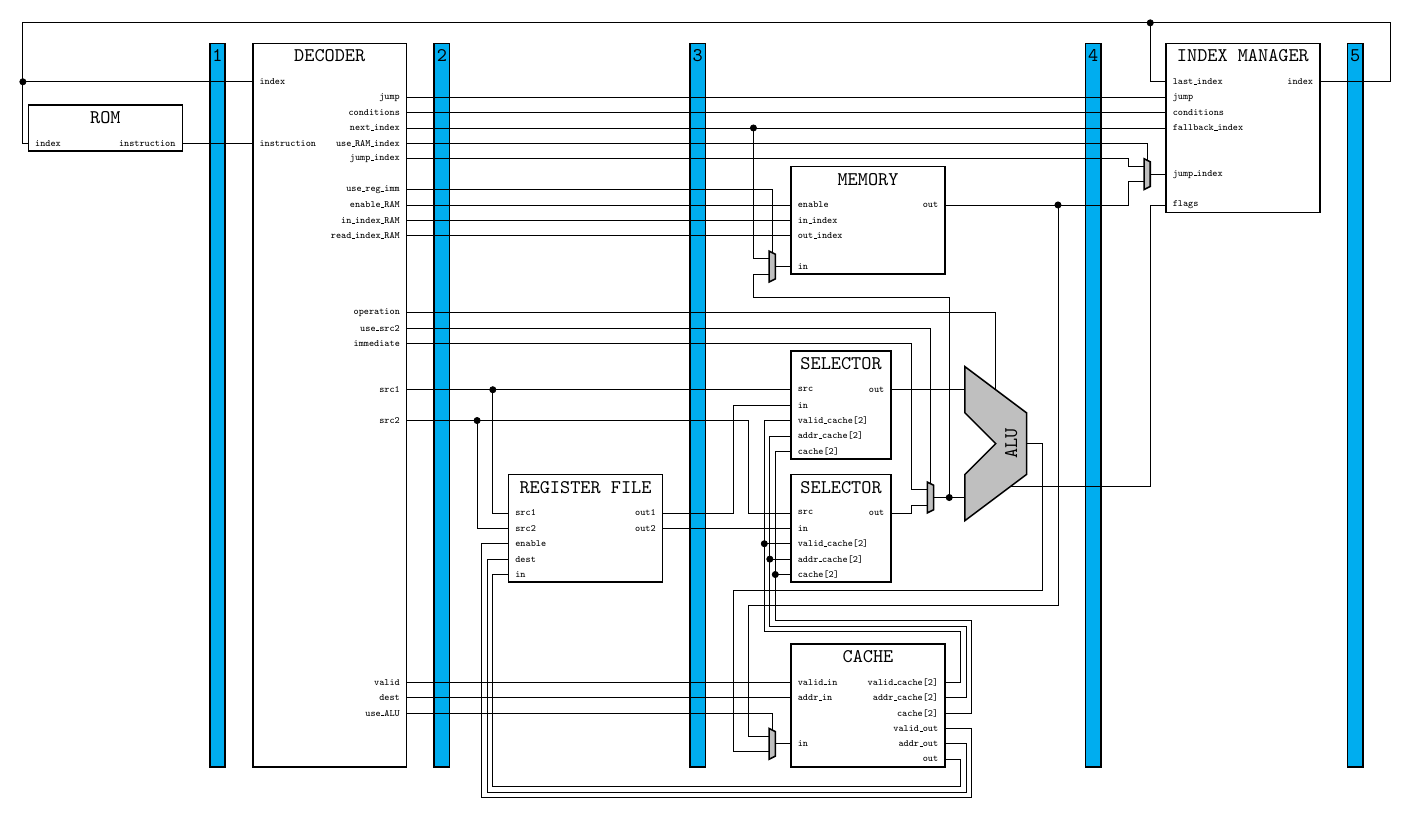
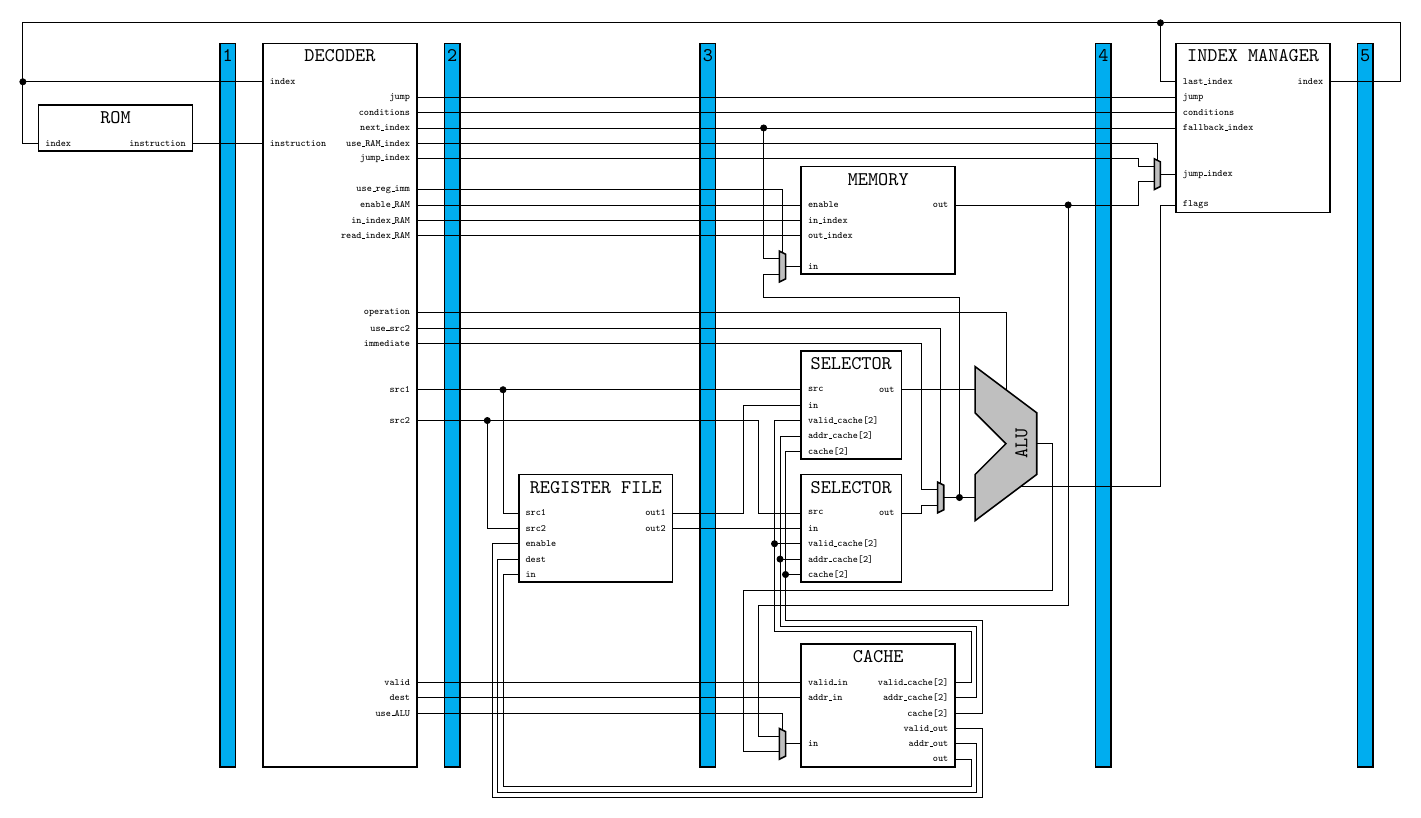
Before and after one commit to arthur-jacquin/cpu, a LaTeX figure (doc.tex): the whole page. Compiled offline with pdfLaTeX.

Commit message:
update: better alignment before ROM.index

```diff
--- a/doc.tex
+++ b/doc.tex
@@ -49,7 +49,7 @@
     node[below] at (ST1.n) {\normalsize 1}
 ;
 \draw
-    (ROM.bpin 3) -| ([shift={(-\mp, 0)}] ROM.bpin 3 |- ST1.bpin 3) node[circ] (index1) {}
+    (ROM.bpin 3) -| ([shift={(-\ps, 0)}] ROM.bpin 3 |- ST1.bpin 3) node[circ] (index1) {}
 ;
 
 % DECODER
```
